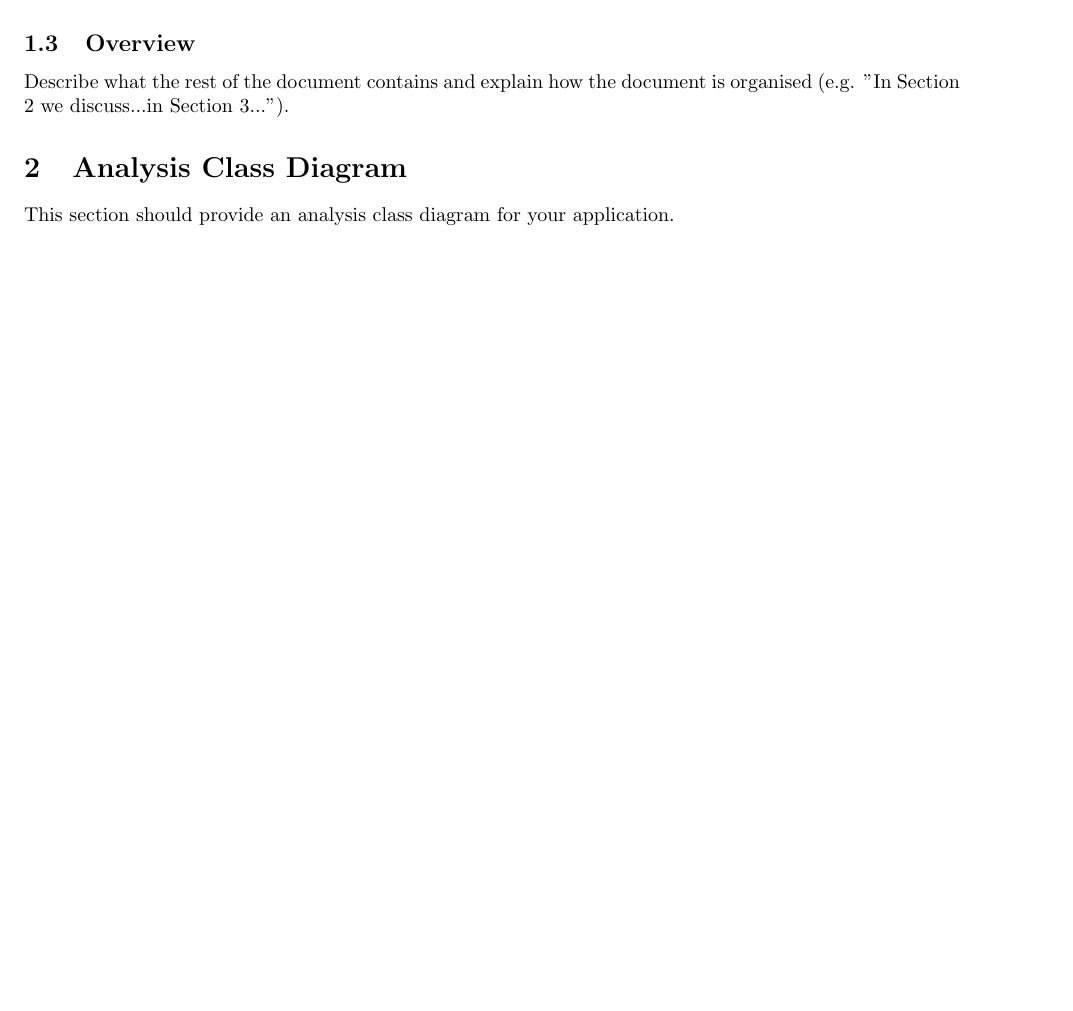
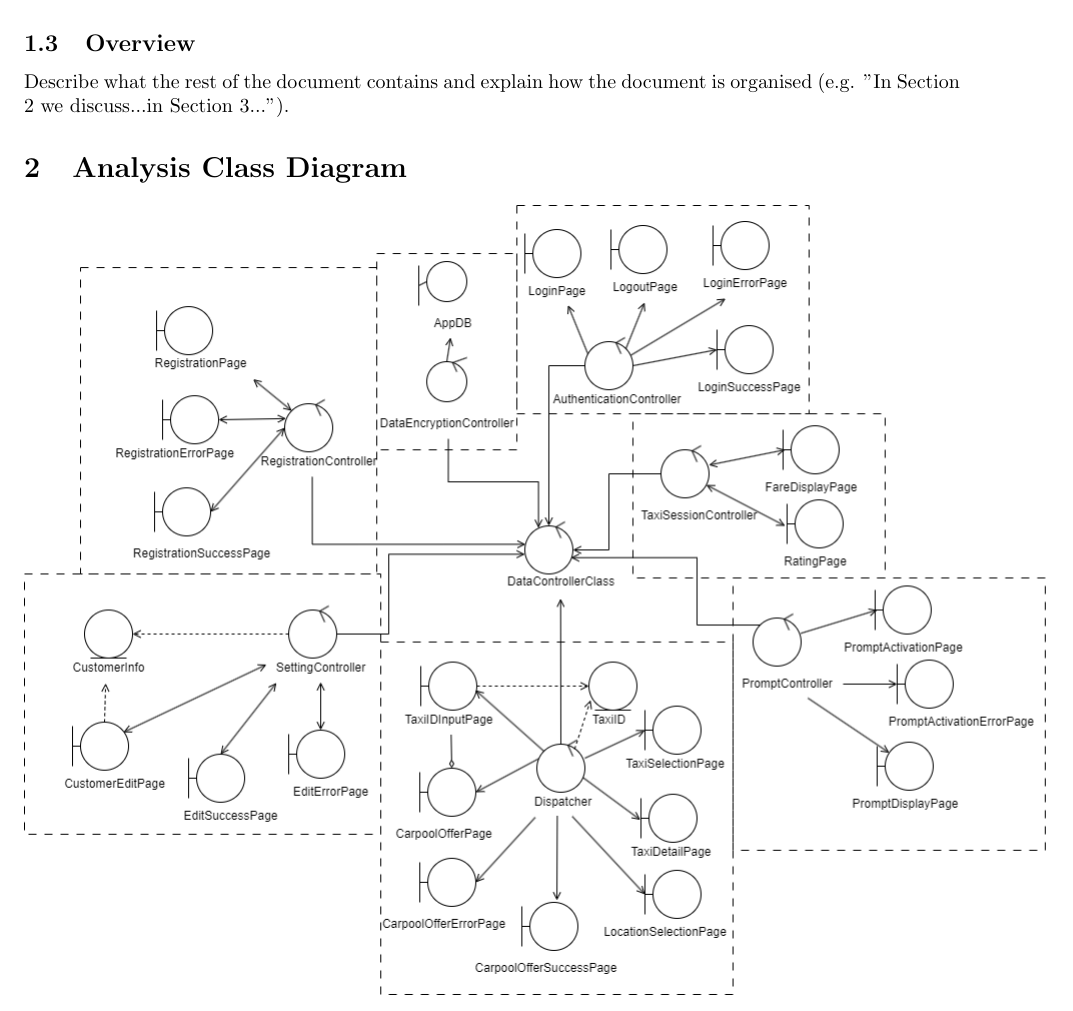
Before and after one commit to nathan20021/3A04-Project, a LaTeX document (Deliverable2/SE3A04_D2_Template.tex): part of page 2 of 10 before the commit and part of page 2 of 11 after it, cut so that both start at the same text, the shorter picture padded with empty space. Compiled offline with pdfLaTeX.

Commit message:
Added diagram

```diff
--- a/Deliverable2/SE3A04_D2_Template.tex
+++ b/Deliverable2/SE3A04_D2_Template.tex
@@ -95,7 +95,8 @@ Describe what the rest of the document contains and explain how the document is
 \section{Analysis Class Diagram}
 \label{sec:analysis_class_diagram}
 % Begin Section
-This section should provide an analysis class diagram for your application.
+\includegraphics[scale = 0.5]{Graphics/ACD.png}
+
 % End Section
 
 
```
Also changed, not shown: Deliverable2/Graphics/ACD.png (added), Deliverable2/SE3A04_D2_Template.pdf, Deliverable2/SE3A04_D2_Template.tex (19 more changed lines), 1 other file.
